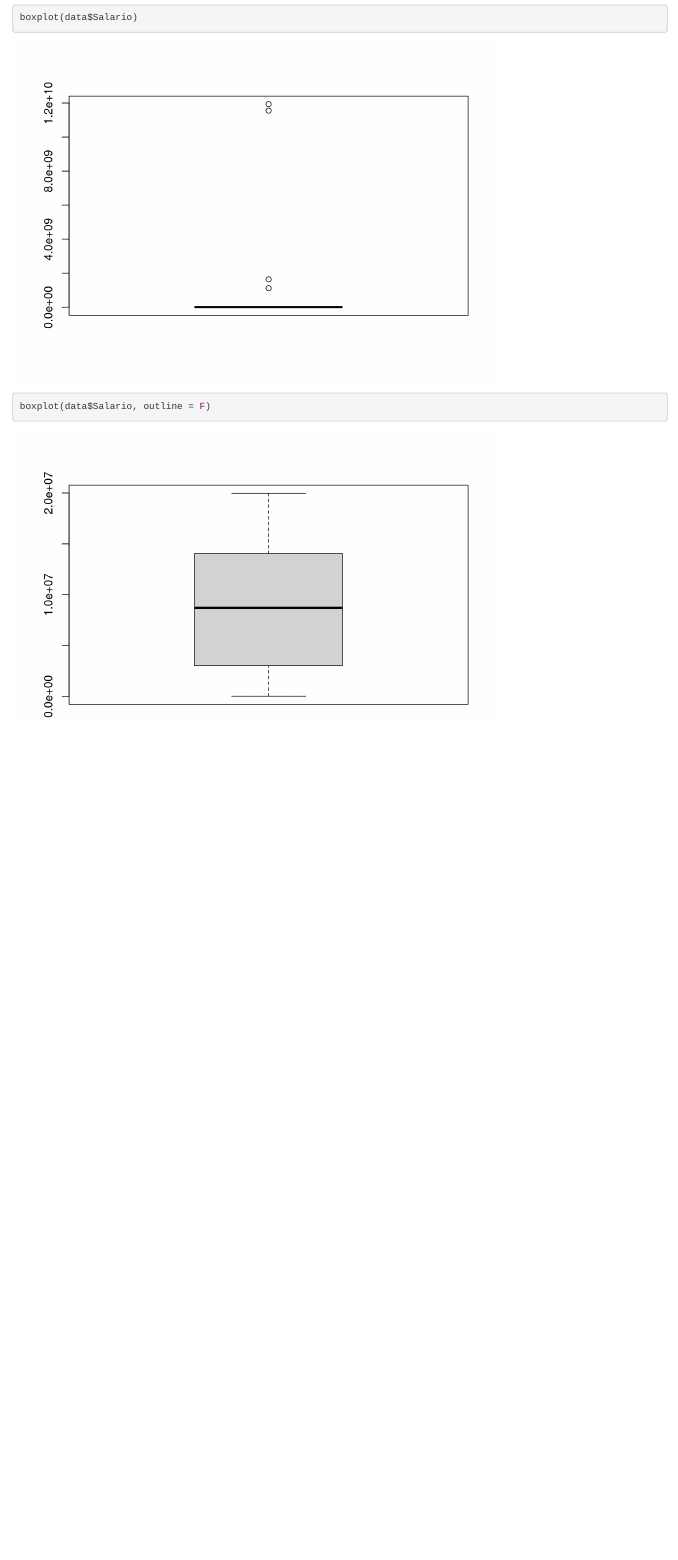
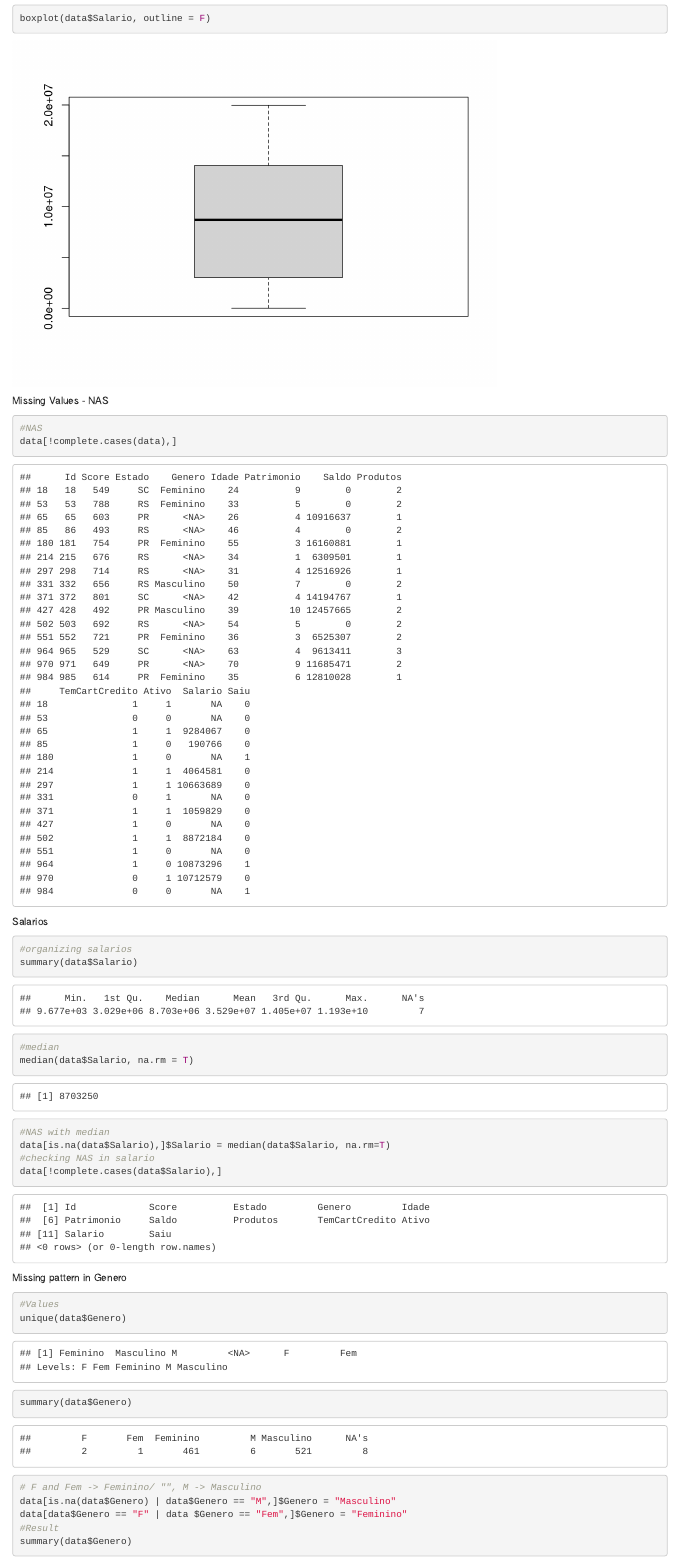
Before and after one commit to Rafaelse6/r-data-cleaning, an R Markdown document (data-cleaning/cleaning.Rmd): the page in a window 1100 px wide, from 6220 px down before the commit and from 6760 px down after it, so that both start at the same text. Rendered offline with R 4.5, knitr and Pandoc, with nearby package versions; some code elsewhere in the file could not run offline.

Commit message:
Initial data cleaning

````diff
--- a/data-cleaning/cleaning.Rmd
+++ b/data-cleaning/cleaning.Rmd
@@ -46,3 +46,29 @@ summary(data$Salario)
 boxplot(data$Salario)
 boxplot(data$Salario, outline = F)
 ```
+Missing Values - NAS
+```{r}
+#NAS
+data[!complete.cases(data),]
+```
+Salarios
+```{r}
+#organizing salarios
+summary(data$Salario)
+#median
+median(data$Salario, na.rm = T)
+#NAS with median
+data[is.na(data$Salario),]$Salario = median(data$Salario, na.rm=T)
+#checking NAS in salario
+data[!complete.cases(data$Salario),]
+```
+Missing pattern in Genero
+```{r}
+#Values
+unique(data$Genero)
+summary(data$Genero)
+# F and Fem -> Feminino/ "", M -> Masculino
+data[is.na(data$Genero) | data$Genero == "M",]$Genero = "Masculino"
+data[data$Genero == "F" | data $Genero == "Fem",]$Genero = "Feminino"
+#Result
+summary(data$Genero)
````
Also changed, not shown: data-cleaning/cleaning.Rmd (20 more changed lines).
